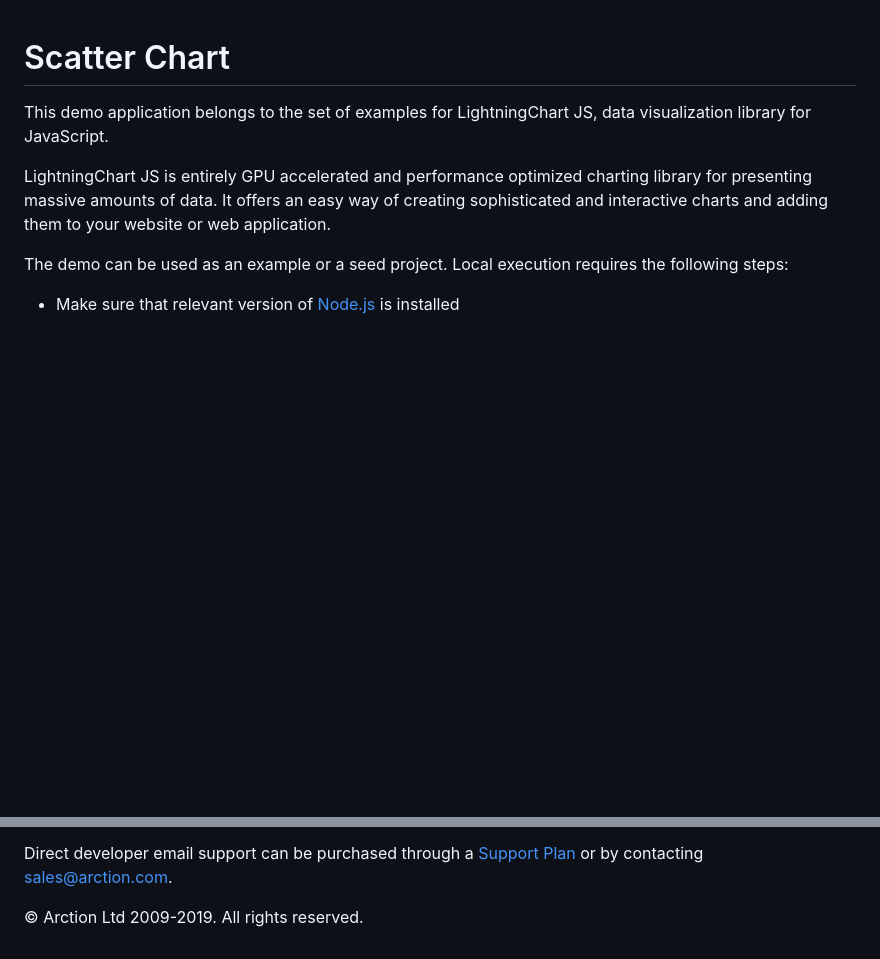
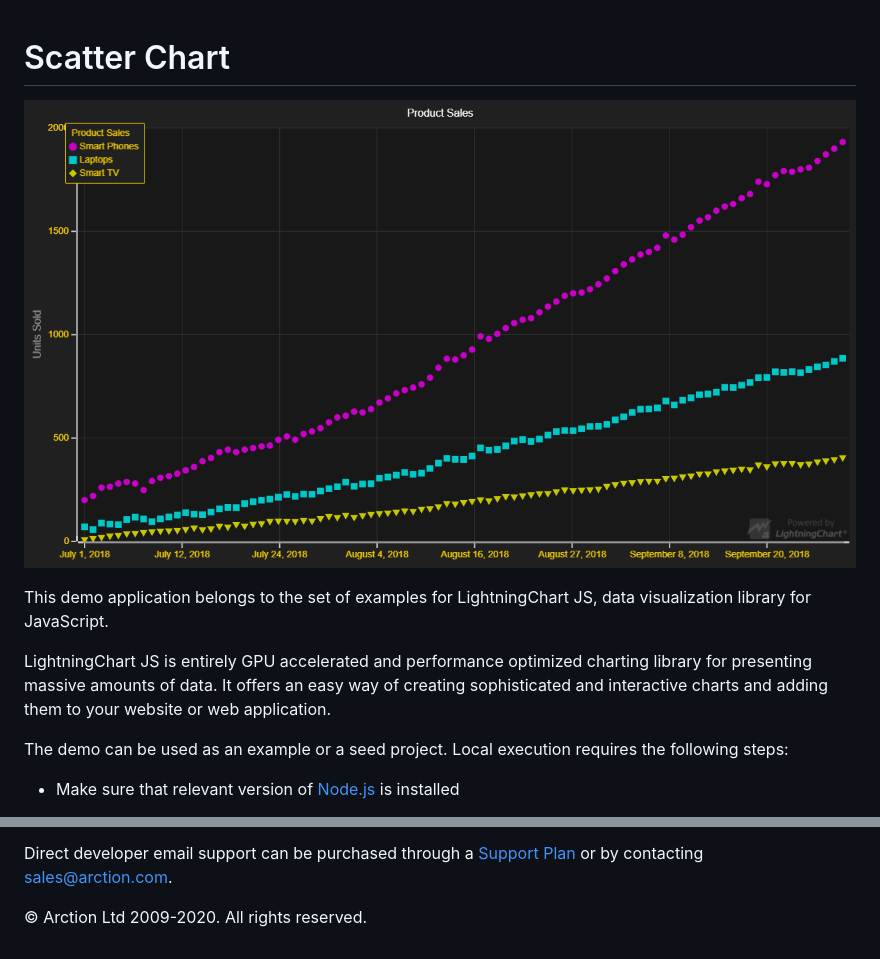
Before and after one commit to Lightning-Chart/lcjs-example-0001-simpleScatter, a Markdown page: README.md, 2 parts joined by grey strips. Rendered like a GitHub page; pictures changed too: simpleScatter.png (added); blank space fills up the shorter version.

```diff
--- a/README.md
+++ b/README.md
@@ -1,4 +1,6 @@
 # Scatter Chart
+
+![Scatter Chart](simpleScatter.png)
 
 This demo application belongs to the set of examples for LightningChart JS, data visualization library for JavaScript.
 
@@ -131,7 +133,7 @@ Direct developer email support can be purchased through a [Support Plan][4] or b
 [3]: https://stackoverflow.com/questions/tagged/lightningchart
 [4]: https://www.arction.com/support-services/
 
-© Arction Ltd 2009-2019. All rights reserved.
+© Arction Ltd 2009-2020. All rights reserved.
 
 
 [ChartXY]: https://www.arction.com/lightningchart-js-api-documentation/v1.2.0/classes/chartxy.html
```
Also changed, not shown: 1 other file.
